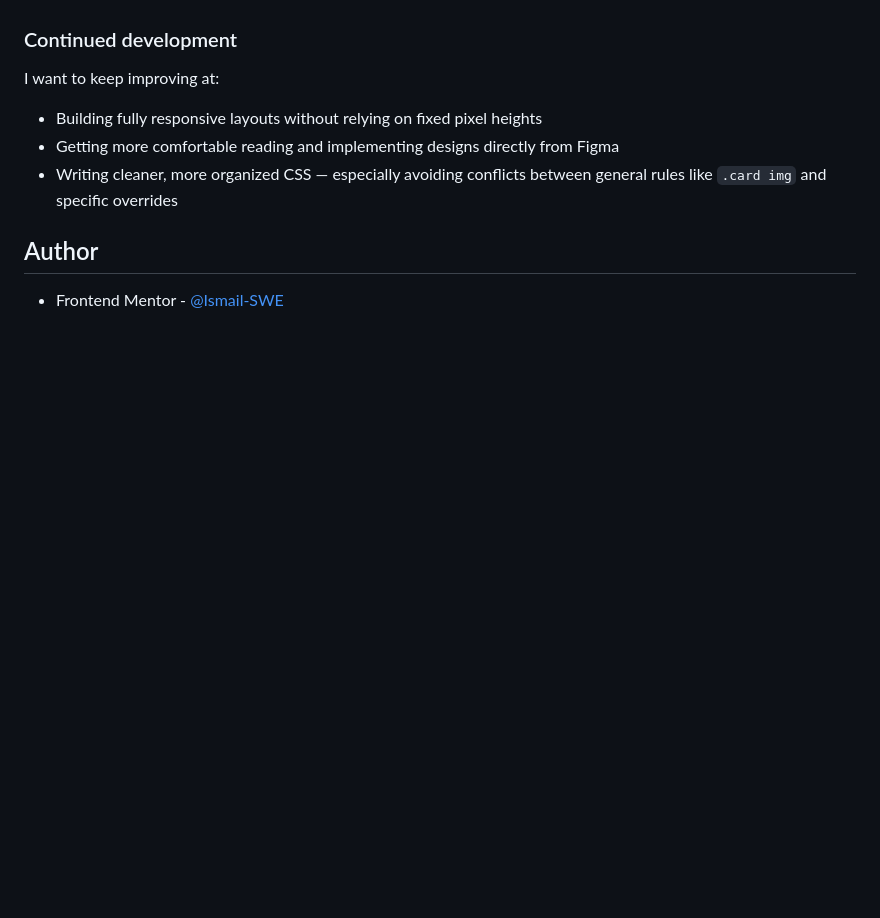
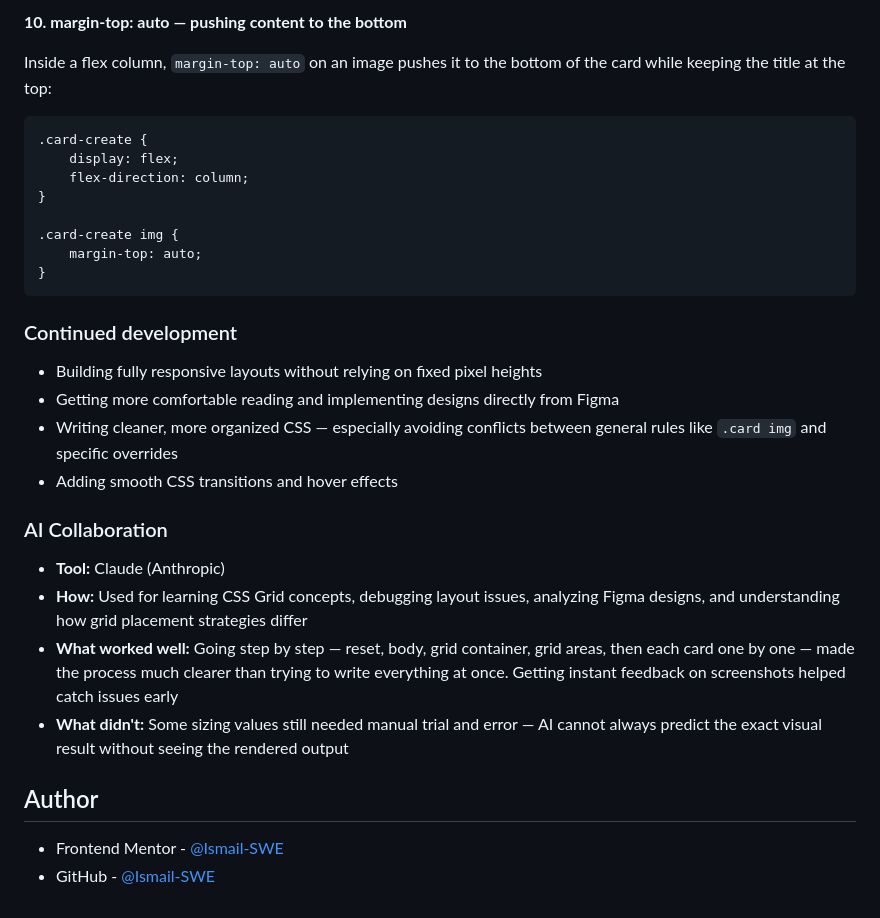
Before and after one commit to Ismail-SWE/bento-grid, a Markdown page: README.md, the part around the change printed below. Rendered like a GitHub page; blank space fills up the shorter version.

````diff
--- a/README.md
+++ b/README.md
@@ -55,12 +161,33 @@ On the typography side, working directly from a Figma style guide helped me unde
+**10. margin-top: auto — pushing content to the bottom**
+
+Inside a flex column, `margin-top: auto` on an image pushes it to the bottom of the card while keeping the title at the top:
+
+```css
+.card-create {
+    display: flex;
+    flex-direction: column;
+}
+
+.card-create img {
+    margin-top: auto;
+}
+```
 
 ### Continued development
-
-I want to keep improving at:
 
 - Building fully responsive layouts without relying on fixed pixel heights
 - Getting more comfortable reading and implementing designs directly from Figma
 - Writing cleaner, more organized CSS — especially avoiding conflicts between general rules like `.card img` and specific overrides
+- Adding smooth CSS transitions and hover effects
+
+### AI Collaboration
+
+- **Tool:** Claude (Anthropic)
+- **How:** Used for learning CSS Grid concepts, debugging layout issues, analyzing Figma designs, and understanding how grid placement strategies differ
+- **What worked well:** Going step by step — reset, body, grid container, grid areas, then each card one by one — made the process much clearer than trying to write everything at once. Getting instant feedback on screenshots helped catch issues early
+- **What didn't:** Some sizing values still needed manual trial and error — AI cannot always predict the exact visual result without seeing the rendered output
 
 ## Author
 
 - Frontend Mentor - [@Ismail-SWE](https://www.frontendmentor.io/profile/Ismail-SWE)
+- GitHub - [@Ismail-SWE](https://github.com/Ismail-SWE)
````
Also changed, not shown: other parts of README.md (+115 -9 lines), screenshot.png, 1 other file.
